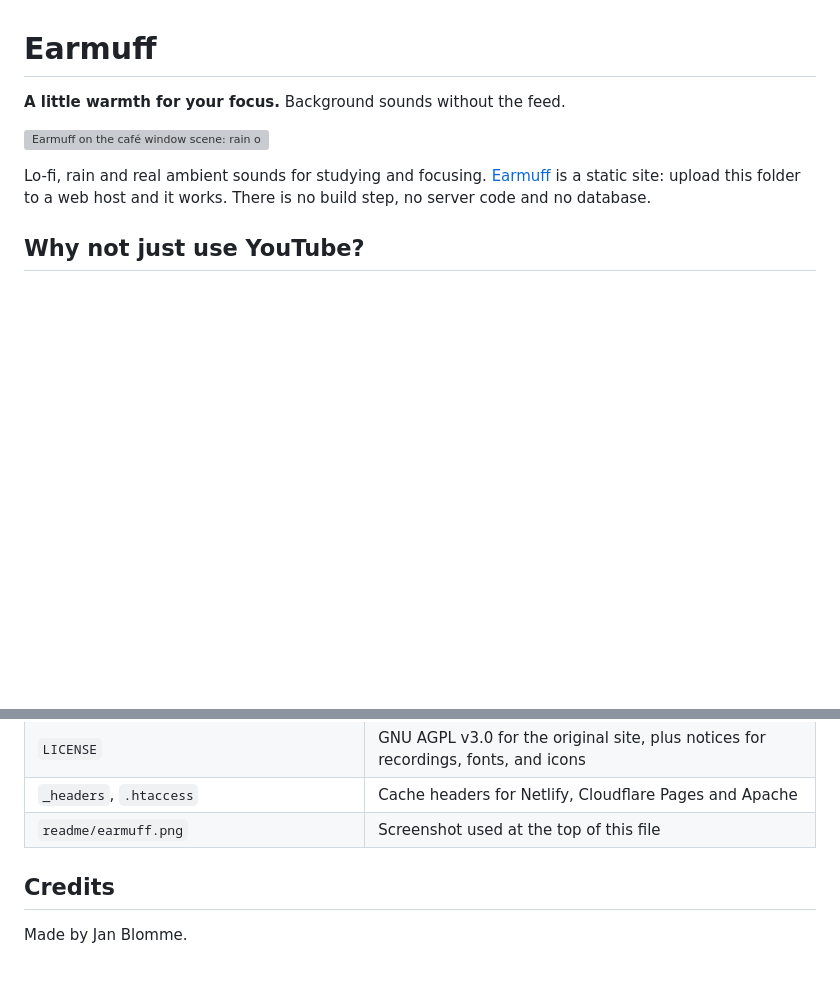
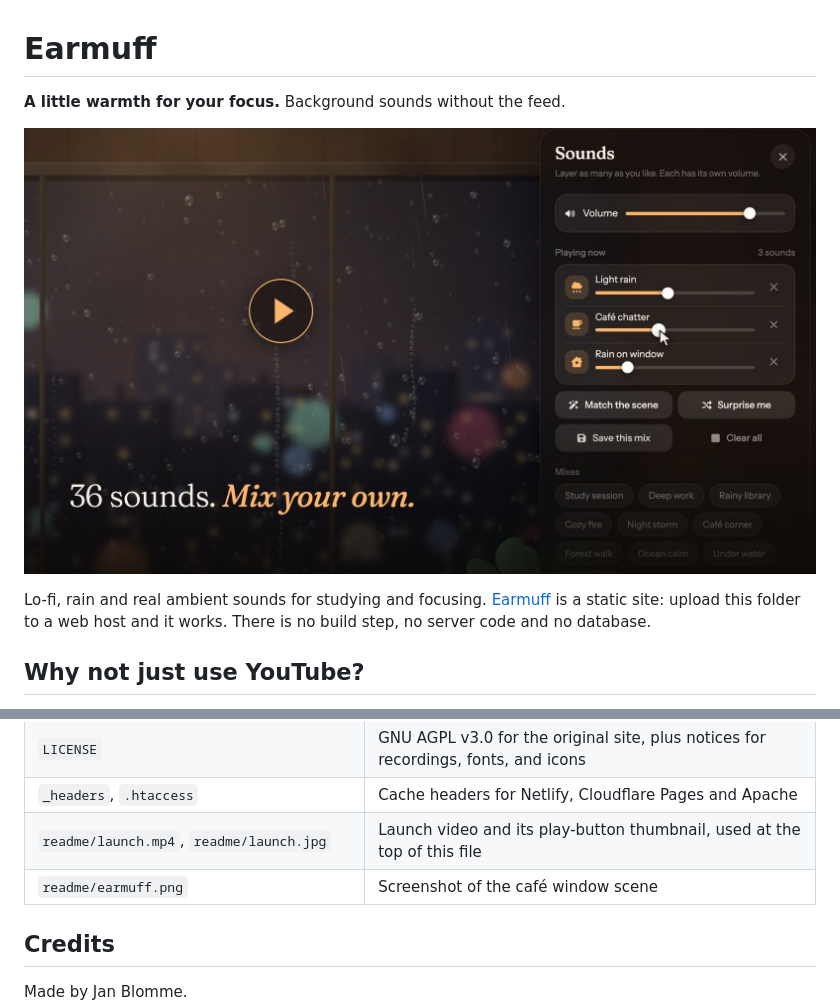
Before and after one commit to BlommeJan/earmuff, a Markdown page: README.md, 2 parts joined by grey strips. GitHub-like rendering; pictures changed too: readme/launch.jpg (added); blank space fills up the shorter version; grey boxes are pictures that could not be loaded.

Commit message:
Add the launch video to the README and ignore the brag working files.
Co-Authored-By: Claude Sonnet 5.5 <noreply@anthropic.com>

```diff
--- a/README.md
+++ b/README.md
@@ -2,7 +2,7 @@
 
 **A little warmth for your focus.** Background sounds without the feed.
 
-![Earmuff on the café window scene: rain on a three-pane window over night city lights, a clock at 09:20 on Thursday 15 October, books, coffee and a plant on the sill, and the Café window controls along the bottom.](readme/earmuff.png)
+[![Play the 22-second Earmuff video: the café window, five scenes from campfire to snowy cabin, the Sounds mixer and the focus timer.](readme/launch.jpg)](readme/launch.mp4)
 
 Lo-fi, rain and real ambient sounds for studying and focusing. [Earmuff](https://earmuff.xyz/) is a static site: upload this folder to a web host and it works. There is no build step, no server code and no database.
 
@@ -91,7 +91,8 @@ To keep common AI crawlers out, add a `User-agent` block with `Disallow: /` to `
 | `humans.txt`                                                   | Credits                                                                                          |
 | `LICENSE`                                                      | GNU AGPL v3.0 for the original site, plus notices for recordings, fonts, and icons               |
 | `_headers`, `.htaccess`                                        | Cache headers for Netlify, Cloudflare Pages and Apache                                           |
-| `readme/earmuff.png`                                       | Screenshot used at the top of this file                                                          |
+| `readme/launch.mp4`, `readme/launch.jpg`                   | Launch video and its play-button thumbnail, used at the top of this file                         |
+| `readme/earmuff.png`                                       | Screenshot of the café window scene                                                              |
 
 
 ## Credits
```
Also changed, not shown: 2 other files.
